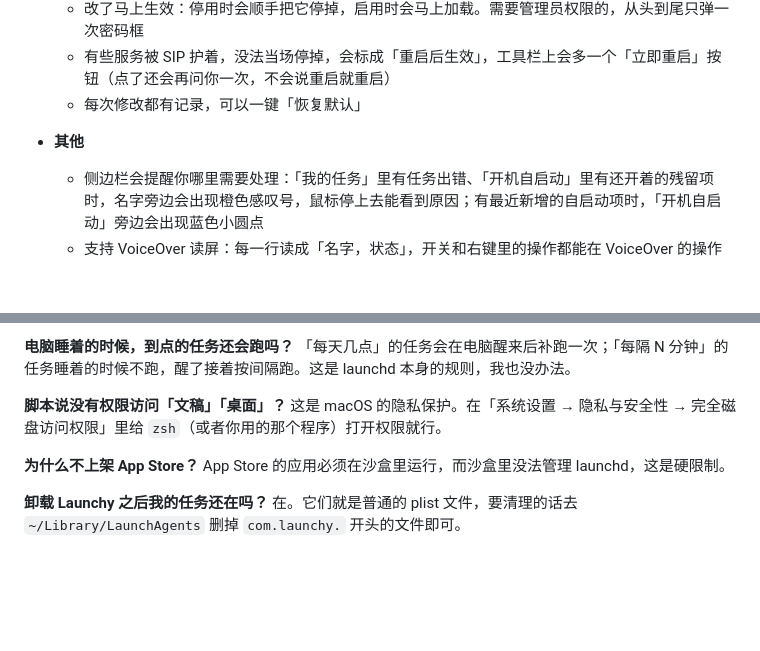
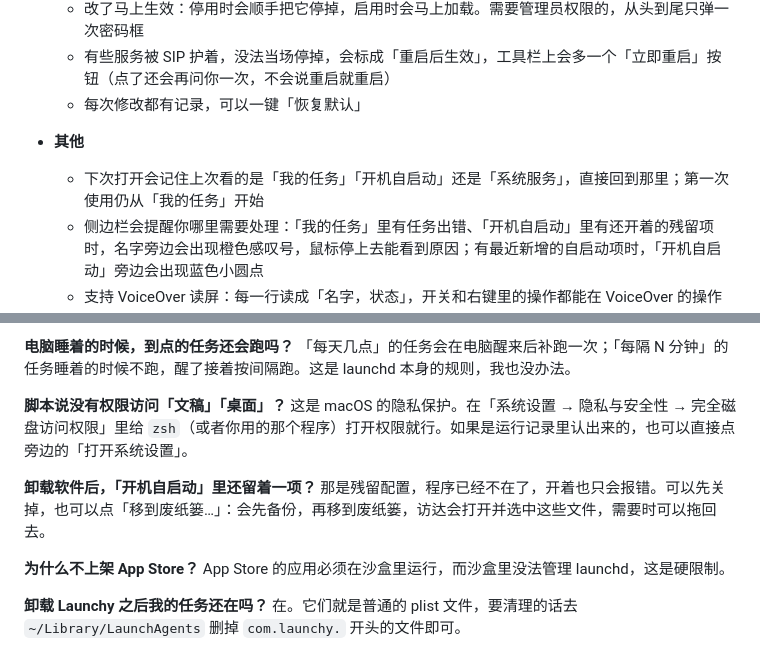
Before and after one commit to Zhengmingming1/Launchy, a Markdown page: README.md, 2 parts joined by grey strips. GitHub-like rendering; blank space fills up the shorter version.

```diff
--- a/README.md
+++ b/README.md
@@ -62,6 +62,7 @@
   - 每次修改都有记录，可以一键「恢复默认」
 
 - **其他**
+  - 下次打开会记住上次看的是「我的任务」「开机自启动」还是「系统服务」，直接回到那里；第一次使用仍从「我的任务」开始
   - 侧边栏会提醒你哪里需要处理：「我的任务」里有任务出错、「开机自启动」里有还开着的残留项时，名字旁边会出现橙色感叹号，鼠标停上去能看到原因；有最近新增的自启动项时，「开机自启动」旁边会出现蓝色小圆点
   - 支持 VoiceOver 读屏：每一行读成「名字，状态」，开关和右键里的操作都能在 VoiceOver 的操作菜单里找到；新建 / 修改任务窗口也会读出选了什么、保存按钮为什么不能点
 
@@ -150,7 +151,10 @@ scripts/build-app.sh 0.1.0 --dmg   # 产物在 dist/ 里
 「每天几点」的任务会在电脑醒来后补跑一次；「每隔 N 分钟」的任务睡着的时候不跑，醒了接着按间隔跑。这是 launchd 本身的规则，我也没办法。
 
 **脚本说没有权限访问「文稿」「桌面」？**
-这是 macOS 的隐私保护。在「系统设置 → 隐私与安全性 → 完全磁盘访问权限」里给 `zsh`（或者你用的那个程序）打开权限就行。
+这是 macOS 的隐私保护。在「系统设置 → 隐私与安全性 → 完全磁盘访问权限」里给 `zsh`（或者你用的那个程序）打开权限就行。如果是运行记录里认出来的，也可以直接点旁边的「打开系统设置」。
+
+**卸载软件后，「开机自启动」里还留着一项？**
+那是残留配置，程序已经不在了，开着也只会报错。可以先关掉，也可以点「移到废纸篓…」：会先备份，再移到废纸篓，访达会打开并选中这些文件，需要时可以拖回去。
 
 **为什么不上架 App Store？**
 App Store 的应用必须在沙盒里运行，而沙盒里没法管理 launchd，这是硬限制。
```
Also changed, not shown: other parts of README.md (+5 -5 lines), docs/release-notes/0.6.0.md (added, +6 -0 lines), docs/images/mockup-startup.png.
